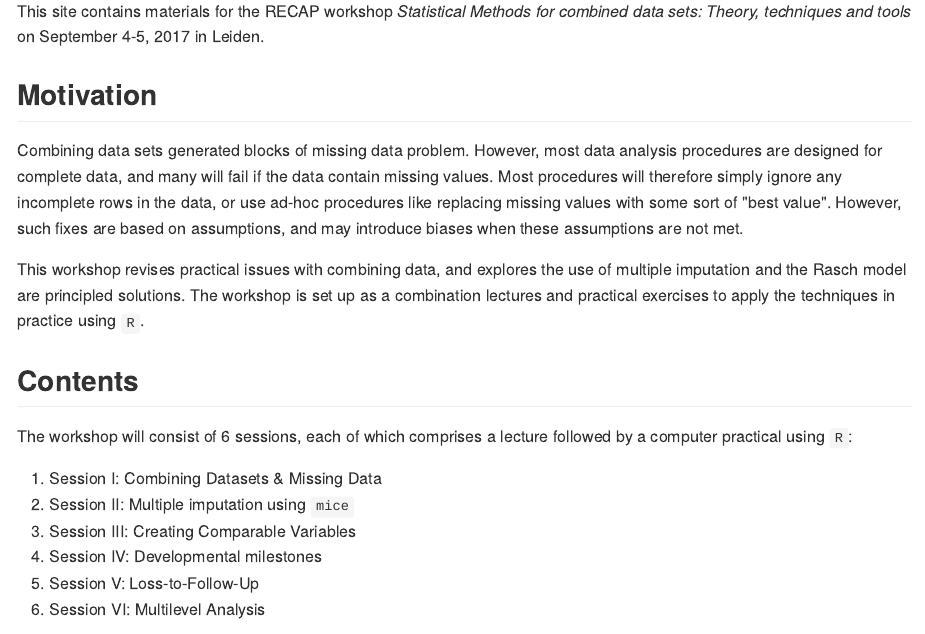
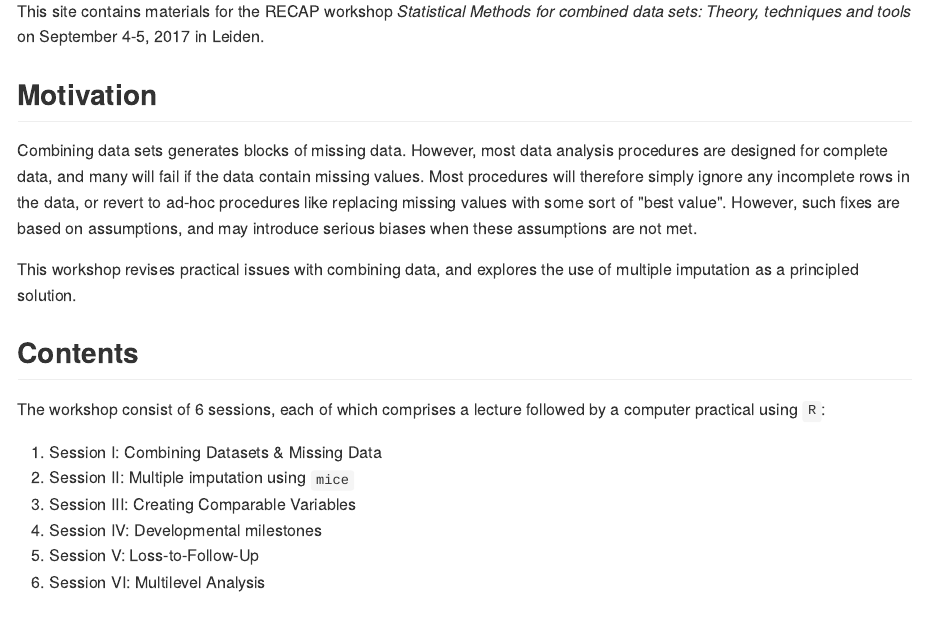
Before and after one commit to stefvanbuuren/RECAPworkshop, an R Markdown document (README.Rmd): the page in a window 1100 px wide, from 220 px down. The pictures show the output file README.md that the author committed with the source, drawn offline in the style of GitHub.

Commit message:
Update readme

```diff
--- a/README.Rmd
+++ b/README.Rmd
@@ -24,13 +24,13 @@ September 4-5, 2017 in Leiden.
 
 ## Motivation
 
-Combining data sets generated blocks of missing data problem. However, most  data analysis procedures are designed for complete data, and many will fail if the data contain missing values. Most procedures will therefore simply ignore any incomplete rows in the data, or use ad-hoc procedures like replacing missing values with some sort of "best value". However, such fixes are based on assumptions, and may introduce biases when these assumptions are not met.
+Combining data sets generates blocks of missing data. However, most data analysis procedures are designed for complete data, and many will fail if the data contain missing values. Most procedures will therefore simply ignore any incomplete rows in the data, or revert to ad-hoc procedures like replacing missing values with some sort of "best value". However, such fixes are based on assumptions, and may introduce serious biases when these assumptions are not met.
 
-This workshop revises practical issues with combining data, and explores the use of multiple imputation and the Rasch model are principled solutions. The workshop is set up as a combination lectures and practical exercises to apply the techniques in practice using `R`.
+This workshop revises practical issues with combining data, and explores the use of multiple imputation as a principled solution.
 
 ## Contents
 
-The workshop will consist of 6 sessions, each of which comprises a lecture followed by a computer practical using `R`:
+The workshop consist of 6 sessions, each of which comprises a lecture followed by a computer practical using `R`:
 
 1. Session I: Combining Datasets & Missing Data
 2. Session II: Multiple imputation using `mice`
```
Also changed, not shown: README.md.
